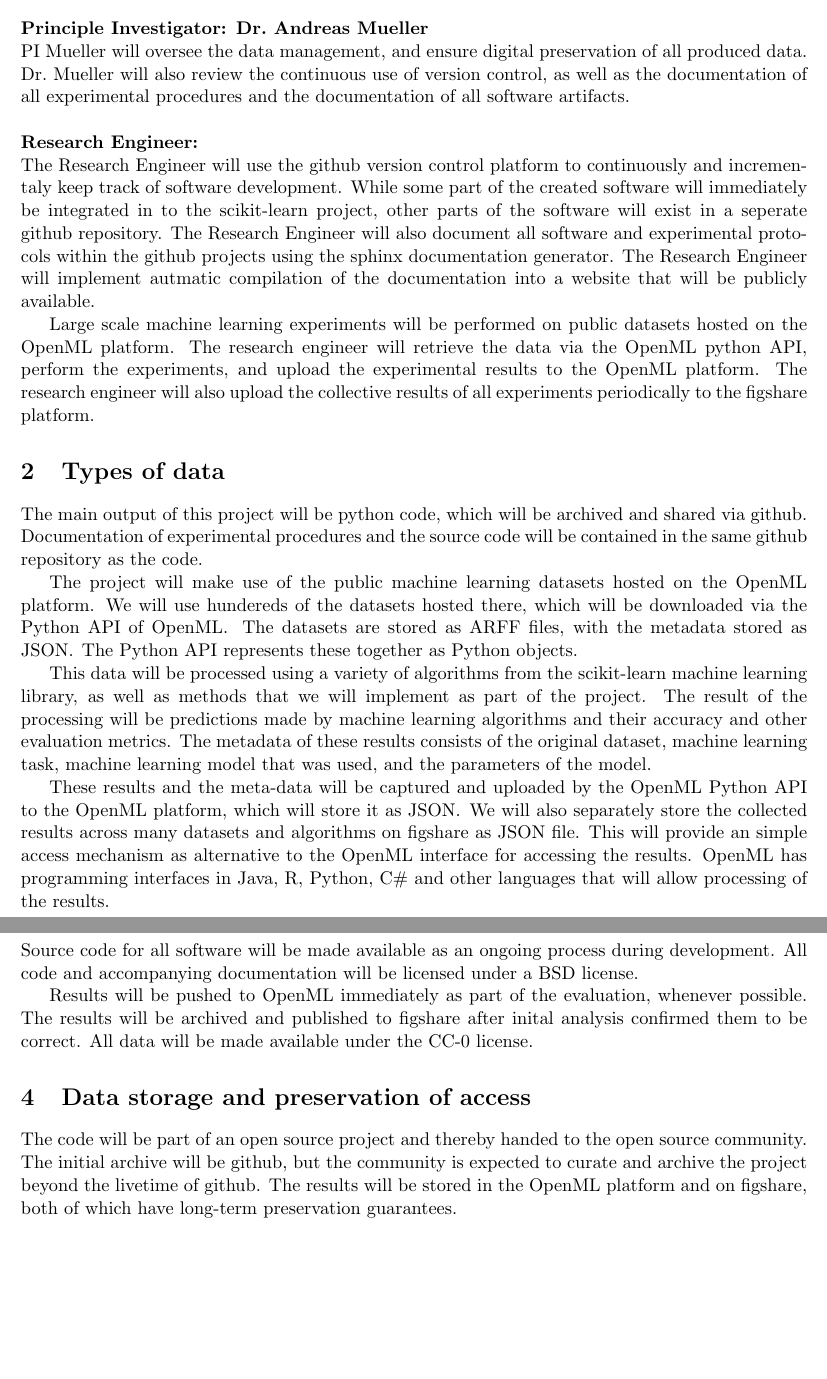
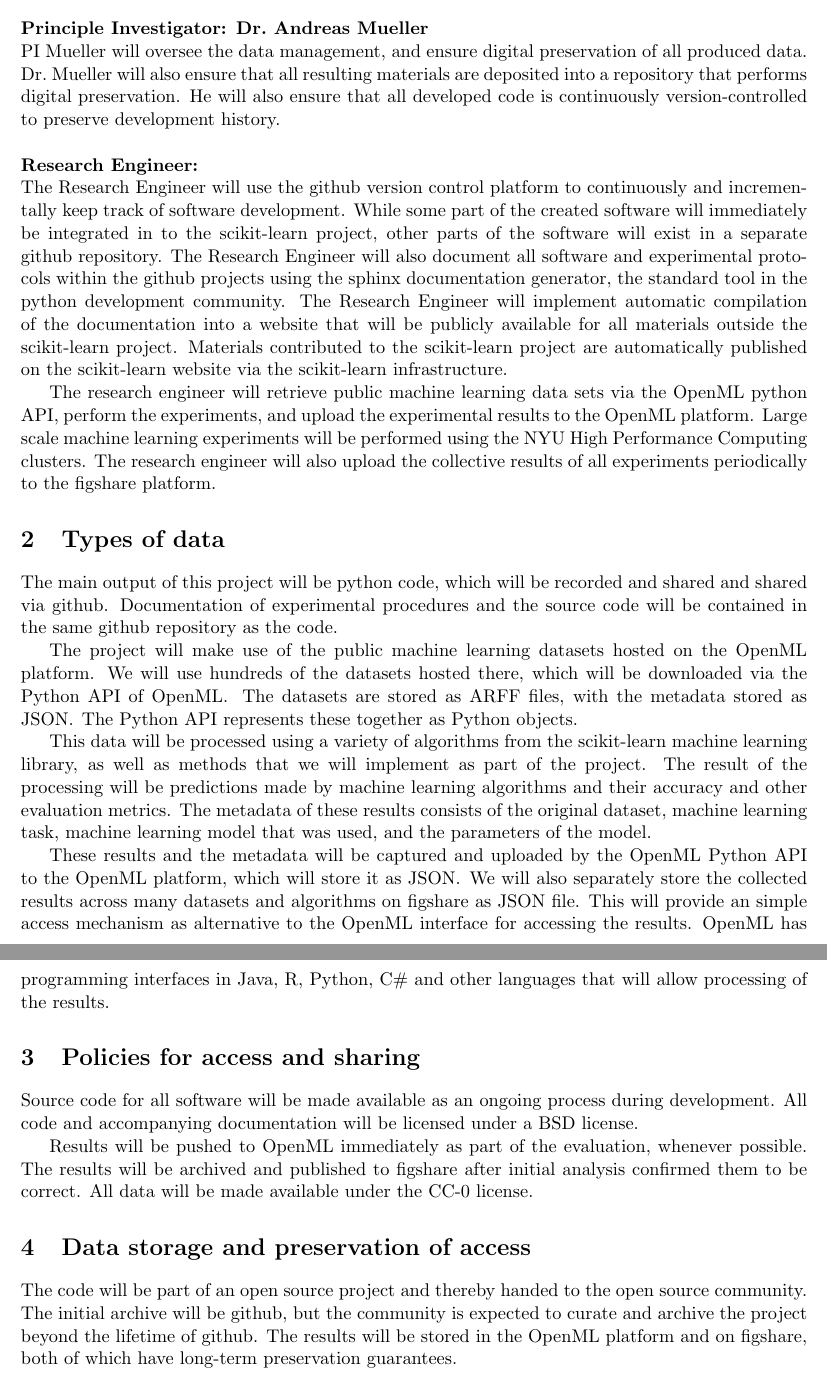
Before and after one commit to amueller/nsf-biosketch, a LaTeX document (NSFmaster.tex, which reads NSFdata.tex): two parts of pages 1 and 2 of 20, joined at a grey line, cut so that both start at the same text, the shorter picture padded with empty space. Compiled offline with pdfLaTeX.

Commit message:
include Vicky's advice in the data management plan

```diff
--- a/NSFdata.tex
+++ b/NSFdata.tex
@@ -32,35 +32,39 @@
 
 \textbf{Principle Investigator: Dr.\ Andreas Mueller}\\
 PI Mueller will oversee the data management, and ensure digital preservation of
-all produced data. Dr.\ Mueller will also review the continuous use of version
-control, as well as the documentation of all experimental procedures and the
-documentation of all software artifacts.\\\\
+all produced data. Dr.\ Mueller will also ensure that all resulting materials
+are deposited into a repository that performs digital preservation.
+He will also ensure that all developed code is continuously version-controlled to
+preserve development history.
+\\\\
 \textbf{Research Engineer:}\\
 The Research Engineer will use the github version control platform to
-continuously and incrementaly keep track of software development. While some
+continuously and incrementally keep track of software development. While some
 part of the created software will immediately be integrated in to the
-scikit-learn project, other parts of the software will exist in a seperate
+scikit-learn project, other parts of the software will exist in a separate
 github repository. The Research Engineer will also document all software and
 experimental protocols within the github projects using the sphinx
-documentation generator. The Research Engineer will implement autmatic
-compilation of the documentation into a website that will be publicly
-available.
+documentation generator, the standard tool in the python development community.
+The Research Engineer will implement automatic compilation of the documentation
+into a website that will be publicly available for all materials outside the scikit-learn
+project. Materials contributed to the scikit-learn project are automatically
+published on the scikit-learn website via the scikit-learn infrastructure.
 
-Large scale machine learning experiments will be performed on public datasets
-hosted on the OpenML platform.
-The research engineer will retrieve the data via the OpenML python API, perform
-the experiments, and upload the experimental results to the OpenML platform.
-The research engineer will also upload the collective results of all
-experiments periodically to the figshare platform.
+The research engineer will retrieve public machine learning data sets via the
+OpenML python API, perform the experiments, and upload the experimental results
+to the OpenML platform. Large scale machine learning experiments will be
+performed using the NYU High
+Performance Computing clusters. The research engineer will also upload the
+collective results of all experiments periodically to the figshare platform.
 
 \section{Types of data}
 
-The main output of this project will be python code, which will be archived and
-shared via github. Documentation of experimental procedures and the source code
-will be contained in the same github repository as the code.
+The main output of this project will be python code, which will be recorded and
+shared and shared via github. Documentation of experimental procedures and the
+source code will be contained in the same github repository as the code.
 
 The project will make use of the public machine learning datasets hosted on the
-OpenML platform. We will use hundereds of the datasets hosted there, which will
+OpenML platform. We will use hundreds of the datasets hosted there, which will
 be downloaded via the Python API of OpenML\@. The datasets are stored as ARFF
 files, with the metadata stored as JSON\@. The Python API represents these
 together as Python objects.
@@ -72,7 +76,7 @@
 metadata of these results consists of the original dataset, machine learning
 task, machine learning model that was used, and the parameters of the model.
 
-These results and the meta-data will be captured and uploaded by the OpenML
+These results and the metadata will be captured and uploaded by the OpenML
 Python API to the OpenML platform, which will store it as JSON\@. We will also
 separately store the collected results across many datasets and algorithms on
 figshare as JSON file. This will provide an  simple access mechanism as
@@ -89,13 +93,13 @@
 
 Results will be pushed to OpenML immediately as part of the evaluation,
 whenever possible. The results will be archived and published to figshare after
-inital analysis confirmed them to be correct.
+initial analysis confirmed them to be correct.
 All data will be made available under the CC-0 license.
 
 \section{Data storage and preservation of access}
 
 The code will be part of an open source project and thereby handed to the open
 source community. The initial archive will be github, but the community is
-expected to curate and archive the project beyond the livetime of github.
+expected to curate and archive the project beyond the lifetime of github.
 The results will be stored in the OpenML platform and on figshare, both of
 which have long-term preservation guarantees.
```
Also changed, not shown: AndyMueller_DMPReview.pdf.pdf (added).
